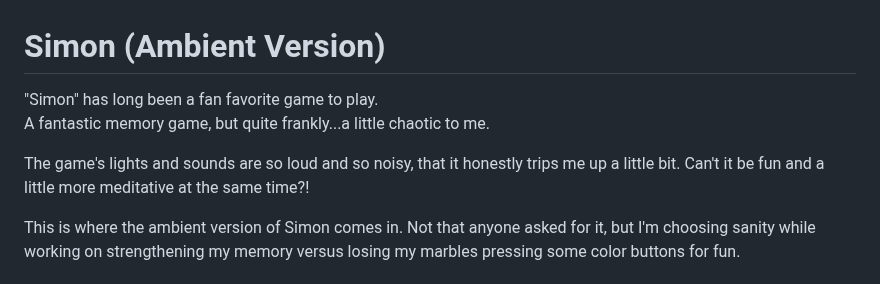
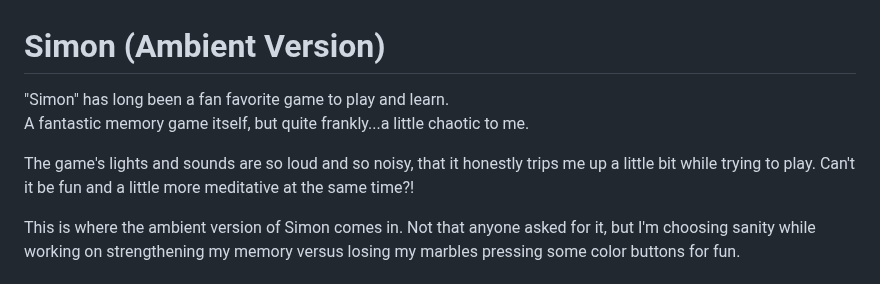
Before and after one commit to eddie-hernandez/simon-ambient-edition, a Markdown page: README.md, the part around the change. Drawn GitHub-style.

Commit message:
updated bio

```diff
--- a/README.md
+++ b/README.md
@@ -1,9 +1,9 @@
 # Simon (Ambient Version)
 
-"Simon" has long been a fan favorite game to play.
-A fantastic memory game, but quite frankly...a little chaotic to me.
+"Simon" has long been a fan favorite game to play and learn.
+A fantastic memory game itself, but quite frankly...a little chaotic to me.
 
-The game's lights and sounds are so loud and so noisy, that it honestly trips me up a little bit. Can't it be fun and a little more meditative at the same time?!
+The game's lights and sounds are so loud and so noisy, that it honestly trips me up a little bit while trying to play. Can't it be fun and a little more meditative at the same time?!
 
 This is where the ambient version of Simon comes in.
 Not that anyone asked for it, but I'm choosing sanity while working on strengthening my memory versus losing my marbles pressing some color buttons for fun.
```
